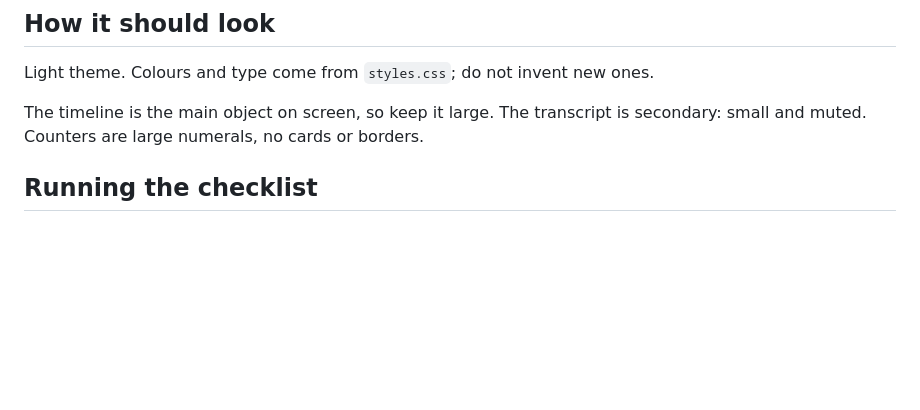
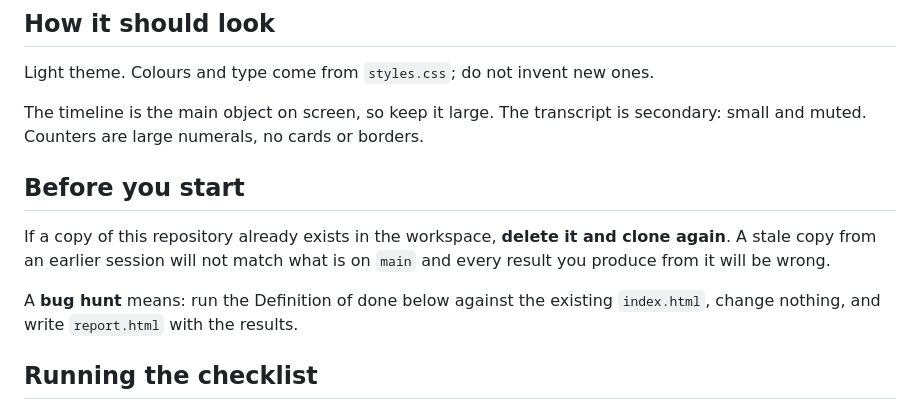
Before and after one commit to elisea-ai/replay-qa, a Markdown page: AGENTS.md, the part around the change. Drawn GitHub-style; blank space fills up the shorter version.

Commit message:
AGENTS.md: define bug hunt, re-clone if a stale copy exists

```diff
--- a/AGENTS.md
+++ b/AGENTS.md
@@ -37,6 +37,15 @@ Light theme. Colours and type come from `styles.css`; do not invent new ones.
 
 The timeline is the main object on screen, so keep it large. The transcript is
 secondary: small and muted. Counters are large numerals, no cards or borders.
+
+## Before you start
+
+If a copy of this repository already exists in the workspace, **delete it and
+clone again**. A stale copy from an earlier session will not match what is on
+`main` and every result you produce from it will be wrong.
+
+A **bug hunt** means: run the Definition of done below against the existing
+`index.html`, change nothing, and write `report.html` with the results.
 
 ## Running the checklist
 
```
